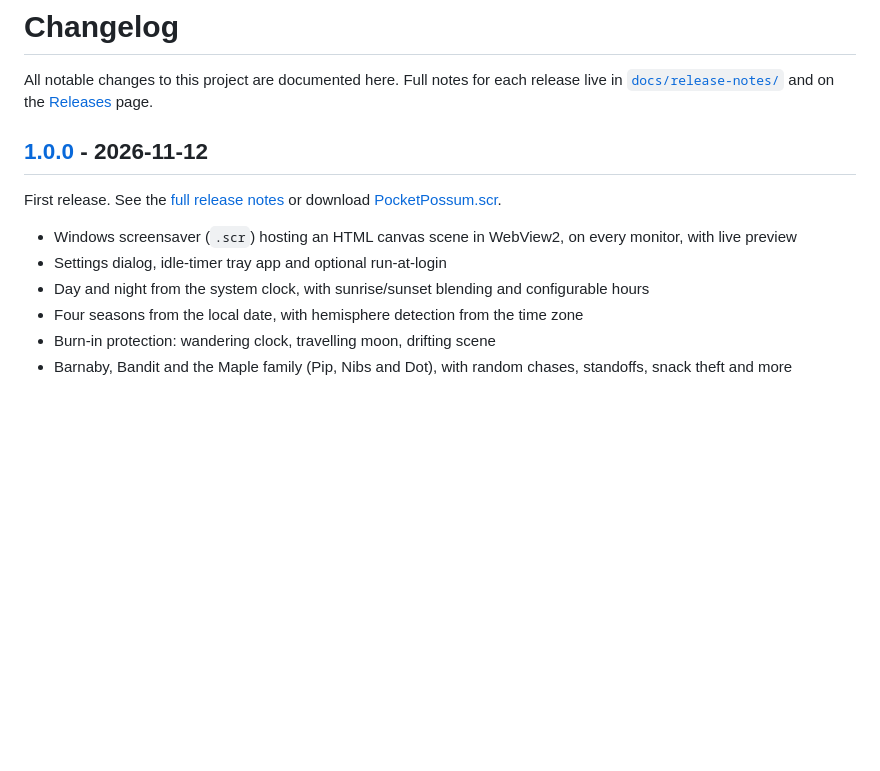
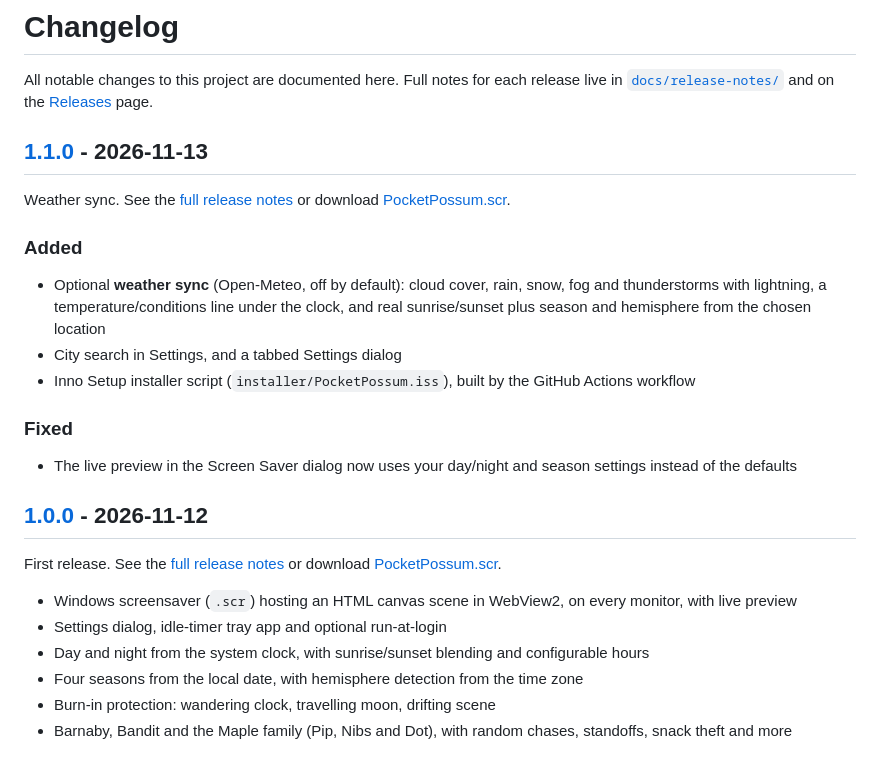
Before and after one commit to TPandaGames/possum-live-wallpaper, a Markdown page: CHANGELOG.md, the part around one of its changes. Drawn GitHub-style; blank space fills up the shorter version.

```diff
--- a/CHANGELOG.md
+++ b/CHANGELOG.md
@@ -2,6 +2,22 @@
 
 All notable changes to this project are documented here. Full notes for each release live in
 [`docs/release-notes/`](docs/release-notes/) and on the [Releases](https://github.com/TPandaGames/possum-operational-screensaver/releases) page.
+
+## [1.1.0] - 2026-11-13
+
+Weather sync. See the [full release notes](docs/release-notes/v1.1.0.md) or download
+[PocketPossum.scr](https://github.com/TPandaGames/possum-operational-screensaver/releases/download/v1.1.0/PocketPossum.scr).
+
+### Added
+
+- Optional **weather sync** (Open-Meteo, off by default): cloud cover, rain, snow, fog and thunderstorms with lightning,
+  a temperature/conditions line under the clock, and real sunrise/sunset plus season and hemisphere from the chosen location
+- City search in Settings, and a tabbed Settings dialog
+- Inno Setup installer script (`installer/PocketPossum.iss`), built by the GitHub Actions workflow
+
+### Fixed
+
+- The live preview in the Screen Saver dialog now uses your day/night and season settings instead of the defaults
 
 ## [1.0.0] - 2026-11-12
 
```
Also changed, not shown: other parts of CHANGELOG.md (+1 -0 lines), README.md (+50 -2 lines), THIRD_PARTY_NOTICES.md (+6 -0 lines), docs/release-notes/v1.1.0.md (added, +68 -0 lines), docs/screenshots/fog.png (added), docs/screenshots/rain.png (added), docs/screenshots/storm.png (added), 8 other files.
